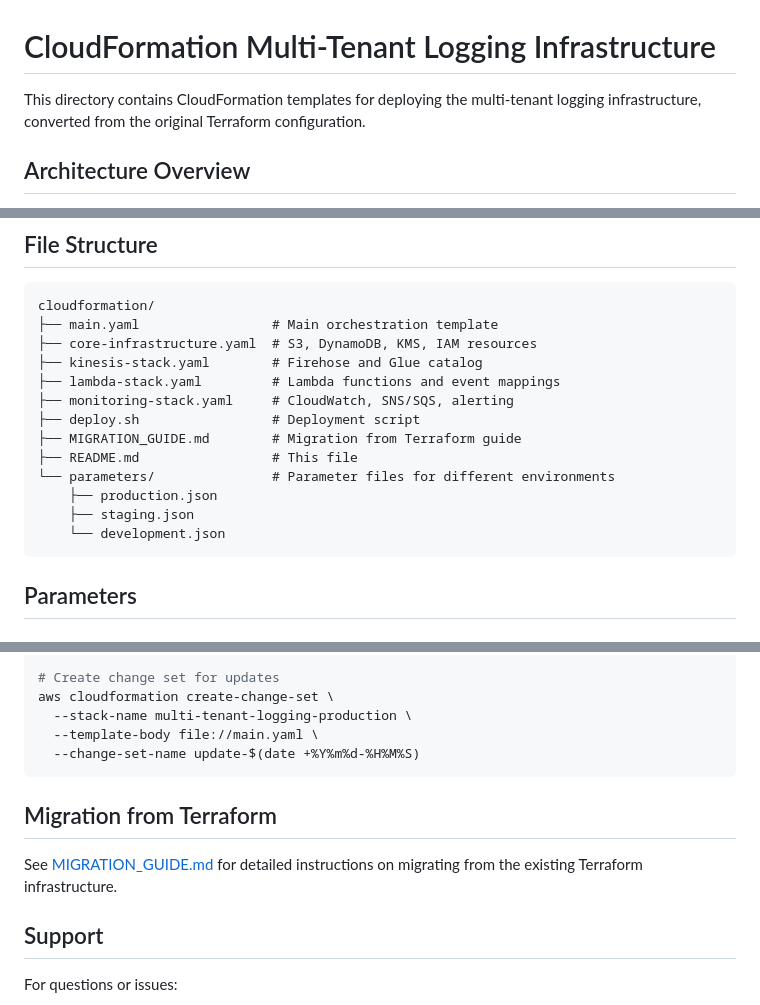
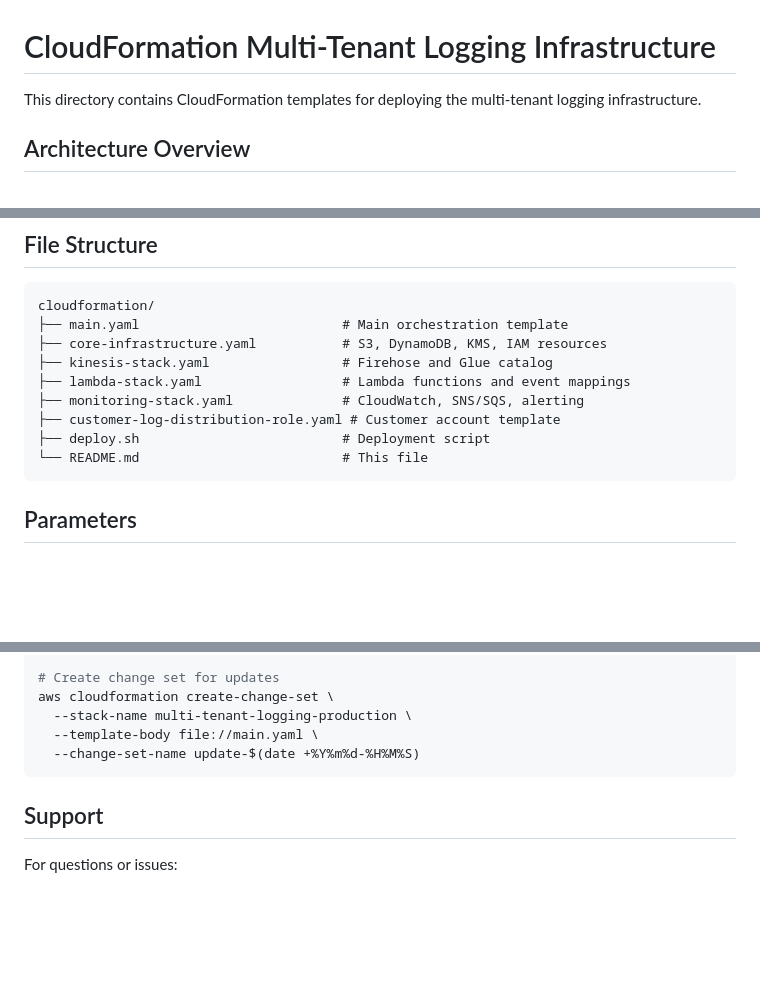
Before and after one commit to openshift-online/rosa-log-router, a Markdown page: cloudformation/README.md, 3 parts joined by grey strips. Drawn GitHub-style; blank space fills up the shorter version.

````diff
--- a/cloudformation/README.md
+++ b/cloudformation/README.md
@@ -1,6 +1,6 @@
 # CloudFormation Multi-Tenant Logging Infrastructure
 
-This directory contains CloudFormation templates for deploying the multi-tenant logging infrastructure, converted from the original Terraform configuration.
+This directory contains CloudFormation templates for deploying the multi-tenant logging infrastructure.
 
 ## Architecture Overview
 
@@ -50,18 +50,14 @@ cd cloudformation/
 
 ```
 cloudformation/
-├── main.yaml                 # Main orchestration template
-├── core-infrastructure.yaml  # S3, DynamoDB, KMS, IAM resources
-├── kinesis-stack.yaml        # Firehose and Glue catalog
-├── lambda-stack.yaml         # Lambda functions and event mappings
-├── monitoring-stack.yaml     # CloudWatch, SNS/SQS, alerting
-├── deploy.sh                 # Deployment script
-├── MIGRATION_GUIDE.md        # Migration from Terraform guide
-├── README.md                 # This file
-└── parameters/               # Parameter files for different environments
-    ├── production.json
-    ├── staging.json
-    └── development.json
+├── main.yaml                          # Main orchestration template
+├── core-infrastructure.yaml           # S3, DynamoDB, KMS, IAM resources
+├── kinesis-stack.yaml                 # Firehose and Glue catalog
+├── lambda-stack.yaml                  # Lambda functions and event mappings
+├── monitoring-stack.yaml              # CloudWatch, SNS/SQS, alerting
+├── customer-log-distribution-role.yaml # Customer account template
+├── deploy.sh                          # Deployment script
+└── README.md                          # This file
 ```
 
 ## Parameters
@@ -349,10 +345,6 @@ aws cloudformation create-change-set \
   --change-set-name update-$(date +%Y%m%d-%H%M%S)
 ```
 
-## Migration from Terraform
-
-See [MIGRATION_GUIDE.md](MIGRATION_GUIDE.md) for detailed instructions on migrating from the existing Terraform infrastructure.
-
 ## Support
 
 For questions or issues:
````
Also changed, not shown: cloudformation/MIGRATION_GUIDE.md (deleted, +0 -326 lines), docs/README.md (+1 -8 lines).
